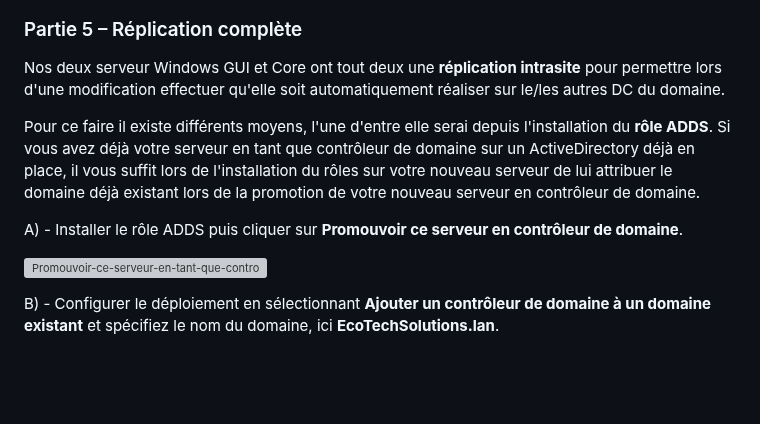
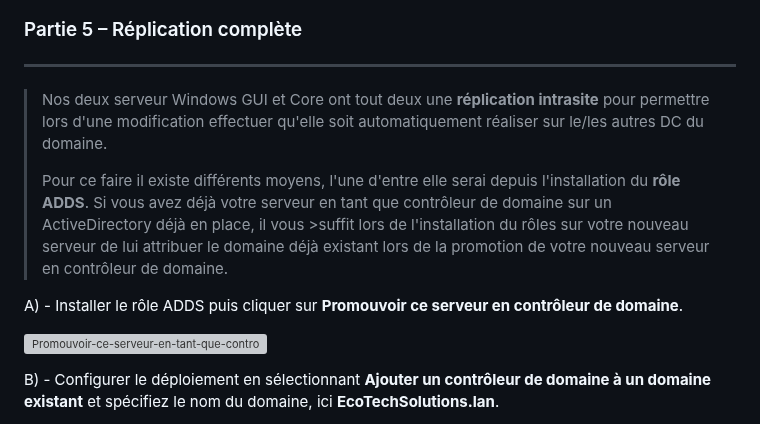
Before and after one commit to WildCodeSchool/TSSR-2503-P3-G2-BuildYourInfra-EcoTechSolutions, a Markdown page: Sprints/S02-S03/S02_Install.md, the part around one of its changes. Drawn GitHub-style; blank space fills up the shorter version; grey boxes are pictures that could not be loaded.

```diff
--- a/Sprints/S02-S03/S02_Install.md
+++ b/Sprints/S02-S03/S02_Install.md
@@ -416,9 +416,11 @@ Ensuite, appuyer sur la touche « Tabulation » pour passer sur la ligne du mo
 ### Partie 5 – Réplication complète
 <span id="partie-5--Réplication-complète"></span>
 
-Nos deux serveur Windows GUI et Core ont tout deux une **réplication intrasite** pour permettre lors d'une modification effectuer qu'elle soit automatiquement réaliser sur le/les autres DC du domaine.
+-------------------
 
-Pour ce faire il existe différents moyens, l'une d'entre elle serai depuis l'installation du **rôle ADDS**. Si vous avez déjà votre serveur en tant que contrôleur de domaine sur un ActiveDirectory déjà en place, il vous suffit lors de l'installation du rôles sur votre nouveau serveur de lui attribuer le domaine déjà existant lors de la promotion de votre nouveau serveur en contrôleur de domaine.
+>Nos deux serveur Windows GUI et Core ont tout deux une **réplication intrasite** pour permettre lors d'une modification effectuer qu'elle soit automatiquement réaliser sur le/les autres DC du domaine.
+>
+>Pour ce faire il existe différents moyens, l'une d'entre elle serai depuis l'installation du **rôle ADDS**. Si vous avez déjà votre serveur en tant que contrôleur de domaine sur un ActiveDirectory déjà en place, il vous >suffit lors de l'installation du rôles sur votre nouveau serveur de lui attribuer le domaine déjà existant lors de la promotion de votre nouveau serveur en contrôleur de domaine.
 
 A) - Installer le rôle ADDS puis cliquer sur **Promouvoir ce serveur en contrôleur de domaine**.
 
```
Also changed, not shown: other parts of Sprints/S02-S03/S02_Install.md (+1 -1 lines).
